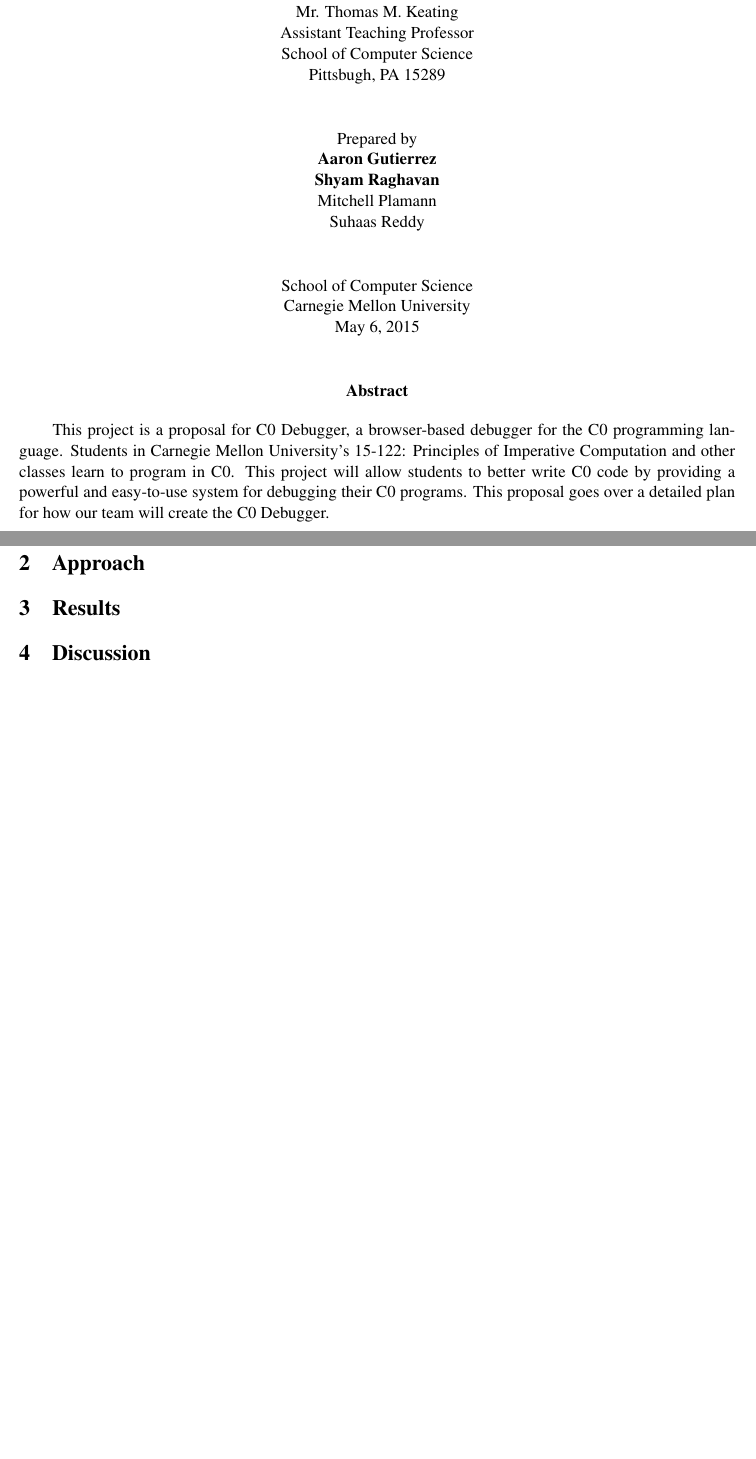
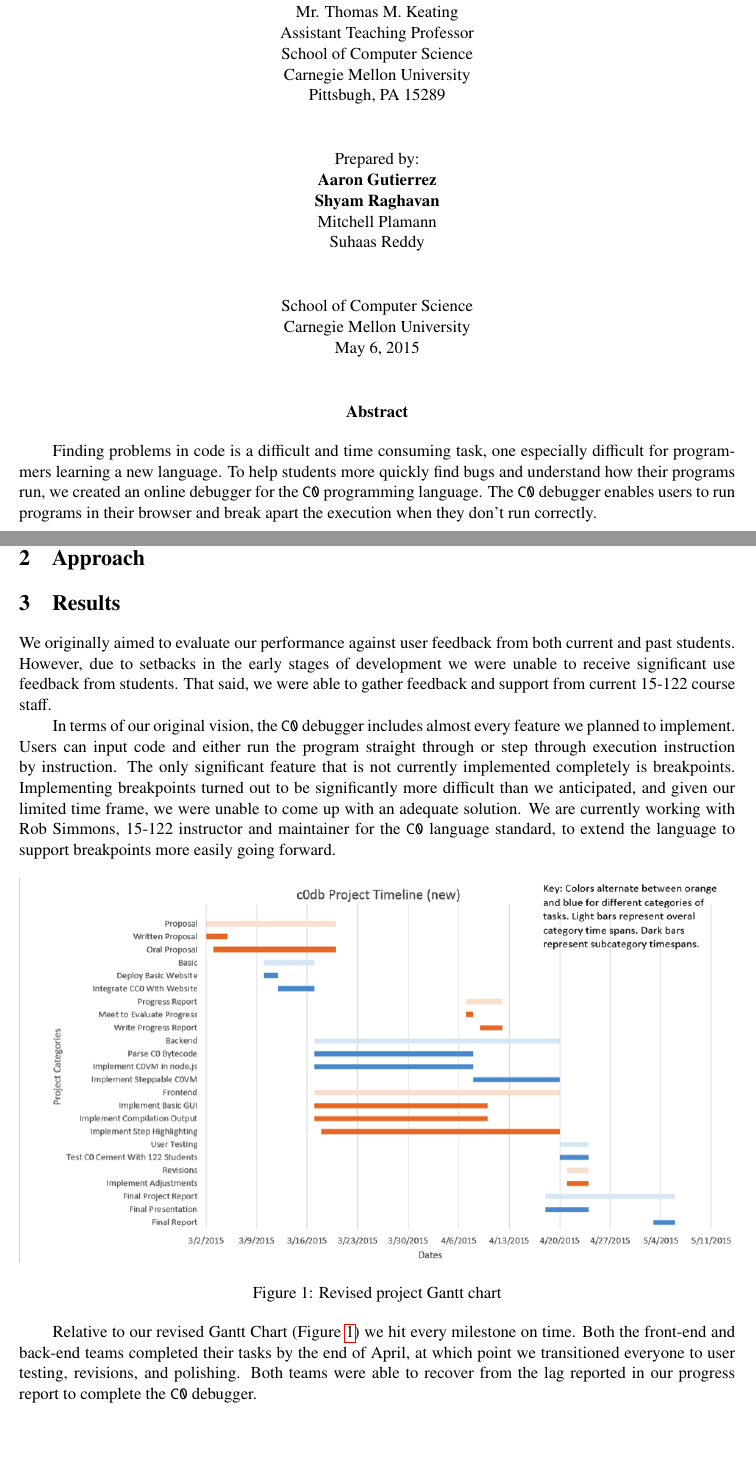
Before and after one commit to aarongut/cdb, a LaTeX document (final/final.tex): two parts of pages 2 and 4 of 4 before the commit and two parts of pages 2 and 4 of 5 after it, joined at a grey line, cut so that both start at the same text, the shorter picture padded with empty space. Compiled offline with pdfLaTeX.

Commit message:
Results finished, draft of abstract

```diff
--- a/final/final.tex
+++ b/final/final.tex
@@ -40,11 +40,12 @@
 Mr. Thomas M. Keating\\
 Assistant Teaching Professor\\
 School of Computer Science\\
+Carnegie Mellon University\\
 Pittsbugh, PA 15289
 
 \vspace{10 mm}
 
-Prepared by\\
+Prepared by:\\
 {\bf Aaron Gutierrez}\\
 {\bf Shyam Raghavan}\\
 Mitchell Plamann\\
@@ -61,13 +62,12 @@
 {\bf Abstract}
 \end{center}
 \par
-This project is a proposal for C0 Debugger, a browser-based debugger for the
-C0 programming language.
-Students in Carnegie Mellon University's 15-122: Principles of Imperative
-Computation and other classes learn to program in C0.
-This project will allow students to better write C0 code by providing a
-powerful and easy-to-use system for debugging their C0 programs.
-This proposal goes over a detailed plan for how our team will create the C0 Debugger.
+Finding problems in code is a difficult and time consuming task, one especially
+difficult for programmers learning a new language. To help students more quickly
+find bugs and understand how their programs run, we created an online debugger
+for the {\tt C0} programming language. The {\tt C0} debugger enables users to
+run programs in their browser and break apart the execution when they don't run
+correctly.
 \end{titlepage}
 
 \pagenumbering{roman}
@@ -81,6 +81,33 @@
 \section{Approach}
 
 \section{Results}
+\par
+We originally aimed to evaluate our performance against user feedback from both
+current and past students. However, due to setbacks in the early stages of
+development we were unable to receive significant use feedback from students.
+That said, we were able to gather feedback and support from current 15-122
+course staff.
+
+In terms of our original vision, the {\tt C0} debugger includes almost every
+feature we planned to implement. Users can input code and either run the program
+straight through or step through execution instruction by instruction. The only
+significant feature that is not currently implemented completely is breakpoints.
+Implementing breakpoints turned out to be significantly more difficult than we
+anticipated, and given our limited time frame, we were unable to come up with an
+adequate solution. We are currently working with Rob Simmons, 15-122 instructor
+and maintainer for the {\tt C0} language standard, to extend the language to
+support breakpoints more easily going forward.
+
+\begin{figure}[h]
+  \includegraphics[width=\linewidth]{new-gantt}
+  \caption{Revised project Gantt chart}
+  \label{gantt}
+\end{figure}
+Relative to our revised Gantt Chart (Figure \ref{gantt}) we hit every milestone
+on time. Both the front-end and back-end teams completed their tasks by the end
+of April, at which point we transitioned everyone to user testing, revisions,
+and polishing. Both teams were able to recover from the lag reported in our
+progress report to complete the {\tt C0} debugger.
 
 \section{Discussion}
 
```
Also changed, not shown: final/qualifications.txt (deleted, +0 -6 lines), final/final.pdf, final/new-gantt.png (added), 1 other file.
